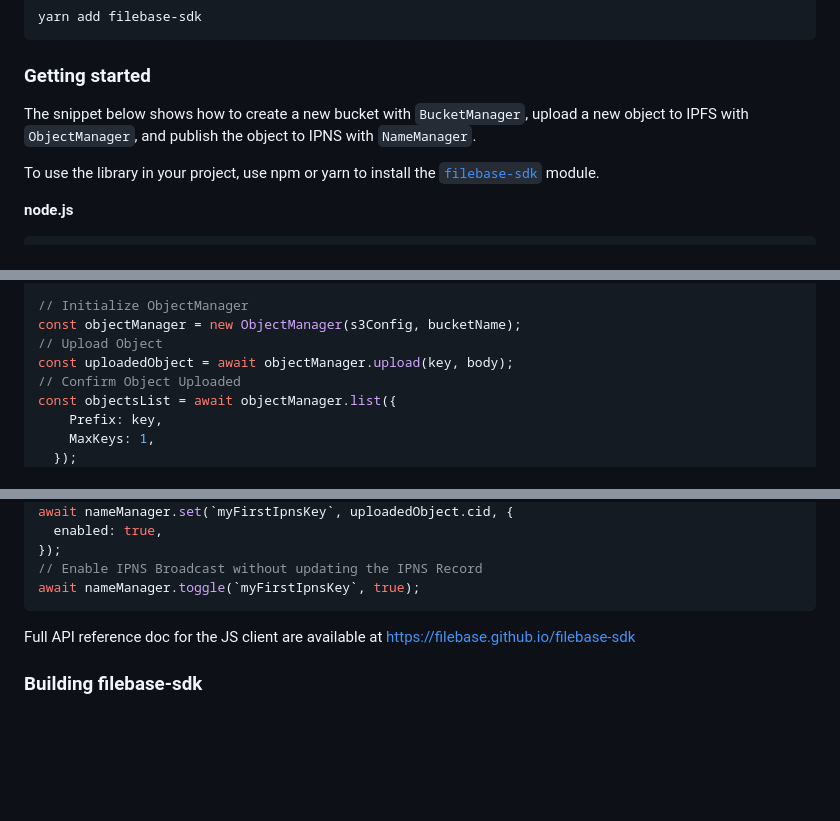
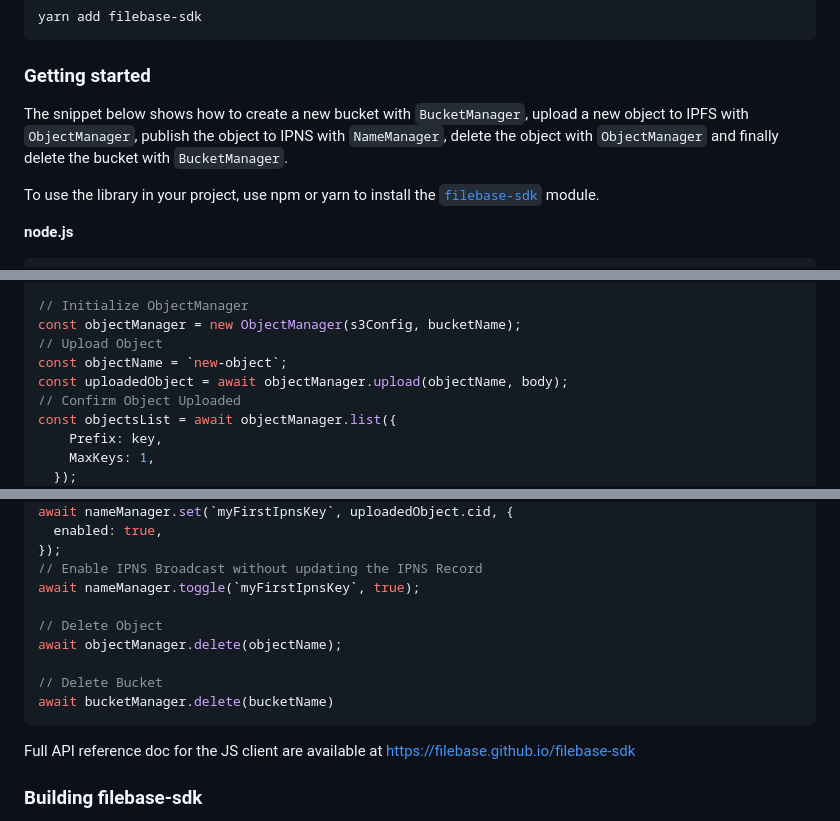
Before and after one commit to filebase/filebase-sdk, a Markdown page: readme.md, 3 parts joined by grey strips. GitHub-like rendering; blank space fills up the shorter version.

Commit message:
Update readme.md
Minor Example Changes

`````diff
--- a/readme.md
+++ b/readme.md
@@ -29,7 +29,8 @@ yarn add filebase-sdk
 ### Getting started
 
 The snippet below shows how to create a new bucket with `BucketManager`, upload a new object to IPFS
-with `ObjectManager`, and publish the object to IPNS with `NameManager`.
+with `ObjectManager`, publish the object to IPNS with `NameManager`, delete the object with `ObjectManager` and finally
+delete the bucket with `BucketManager`.
 
 To use the library in your project, use npm or yarn to install the [`filebase-sdk`](https://www.npmjs.com/package/filebase-sdk) module.
 
@@ -53,7 +54,8 @@ console.dir(bucketsList);
 // Initialize ObjectManager
 const objectManager = new ObjectManager(s3Config, bucketName);
 // Upload Object
-const uploadedObject = await objectManager.upload(key, body);
+const objectName = `new-object`;
+const uploadedObject = await objectManager.upload(objectName, body);
 // Confirm Object Uploaded
 const objectsList = await objectManager.list({
     Prefix: key,
@@ -73,6 +75,12 @@ await nameManager.set(`myFirstIpnsKey`, uploadedObject.cid, {
 });
 // Enable IPNS Broadcast without updating the IPNS Record
 await nameManager.toggle(`myFirstIpnsKey`, true);
+
+// Delete Object
+await objectManager.delete(objectName);
+
+// Delete Bucket
+await bucketManager.delete(bucketName)
 ````
 
 Full API reference doc for the JS client are available at https://filebase.github.io/filebase-sdk
`````
